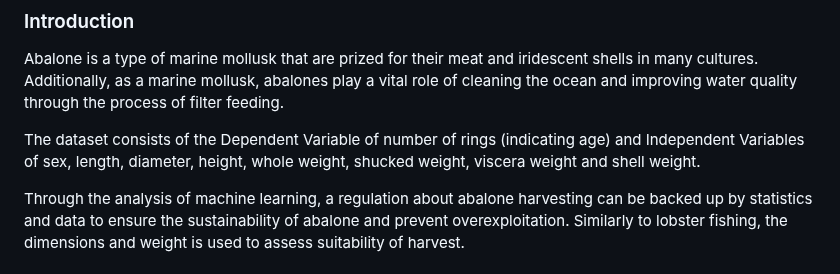
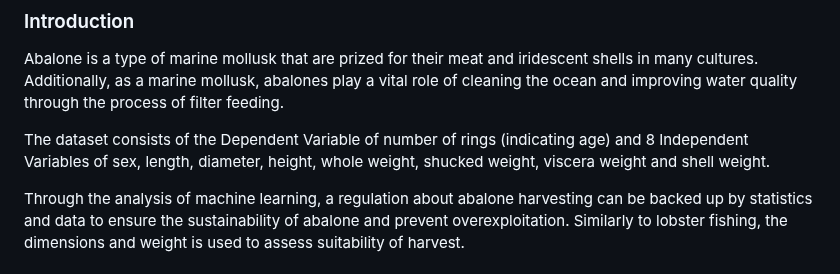
Before and after one commit to Nicholasglim/r_projects, a Markdown page: Report.md, the part around the change. Rendered like a GitHub page.

```diff
--- a/Report.md
+++ b/Report.md
@@ -4,7 +4,7 @@ Dataset: https://www.kaggle.com/datasets/rodolfomendes/abalone-dataset
 ### Introduction
 Abalone is a type of marine mollusk that are prized for their meat and iridescent shells in many cultures. Additionally, as a marine mollusk, abalones play a vital role of cleaning the ocean and improving water quality through the process of filter feeding.
 
-The dataset consists of the Dependent Variable of number of rings (indicating age) and Independent Variables of sex, length, diameter, height, whole weight, shucked weight, viscera weight and shell weight.
+The dataset consists of the Dependent Variable of number of rings (indicating age) and 8 Independent Variables of sex, length, diameter, height, whole weight, shucked weight, viscera weight and shell weight.
 
 Through the analysis of machine learning, a regulation about abalone harvesting can be backed up by statistics and data to ensure the sustainability of abalone and prevent overexploitation. Similarly to lobster fishing, the dimensions and weight is used to assess suitability of harvest.
 
```
